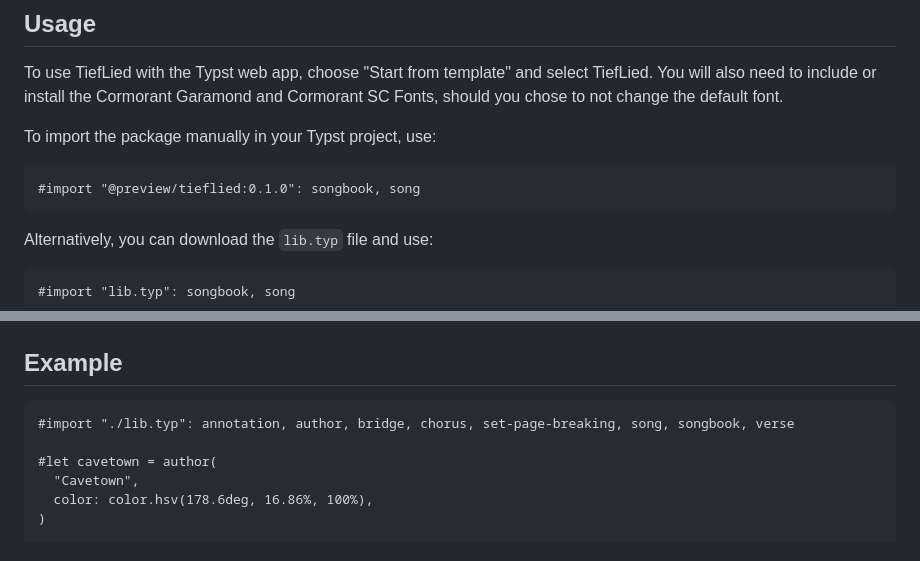
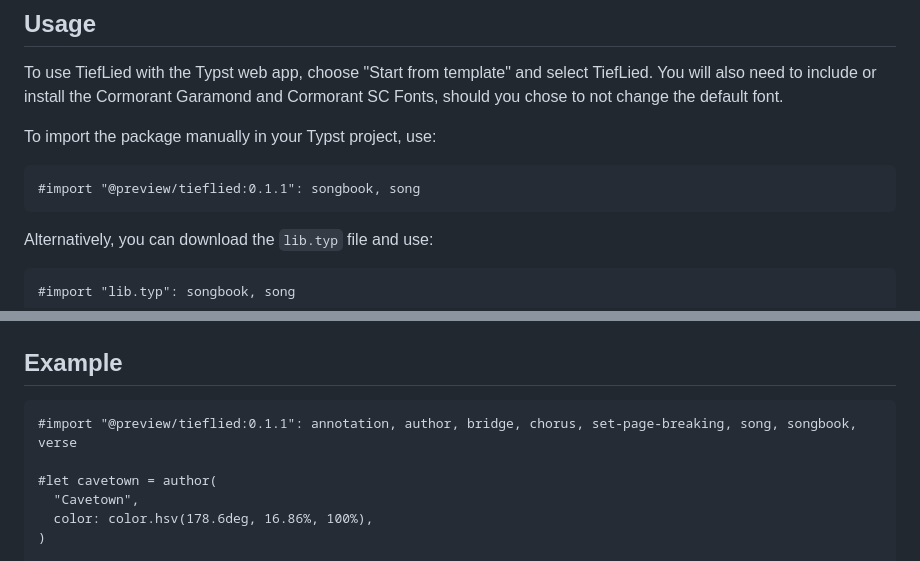
Before and after one commit to Tiefseetauchner/TiefLied, a Markdown page: README.md, 2 parts joined by grey strips. GitHub-like rendering.

Commit message:
- fix readme

````diff
--- a/README.md
+++ b/README.md
@@ -19,7 +19,7 @@ To use TiefLied with the Typst web app, choose "Start from template" and select
 To import the package manually in your Typst project, use:
 
 ```typst
-#import "@preview/tieflied:0.1.0": songbook, song
+#import "@preview/tieflied:0.1.1": songbook, song
 ```
 
 Alternatively, you can download the `lib.typ` file and use:
@@ -103,7 +103,7 @@ Annotations not only serve the orientation but also the formatting of the text.
 ## Example
 
 ```typst
-#import "./lib.typ": annotation, author, bridge, chorus, set-page-breaking, song, songbook, verse
+#import "@preview/tieflied:0.1.1": annotation, author, bridge, chorus, set-page-breaking, song, songbook, verse
 
 #let cavetown = author(
   "Cavetown",
````
